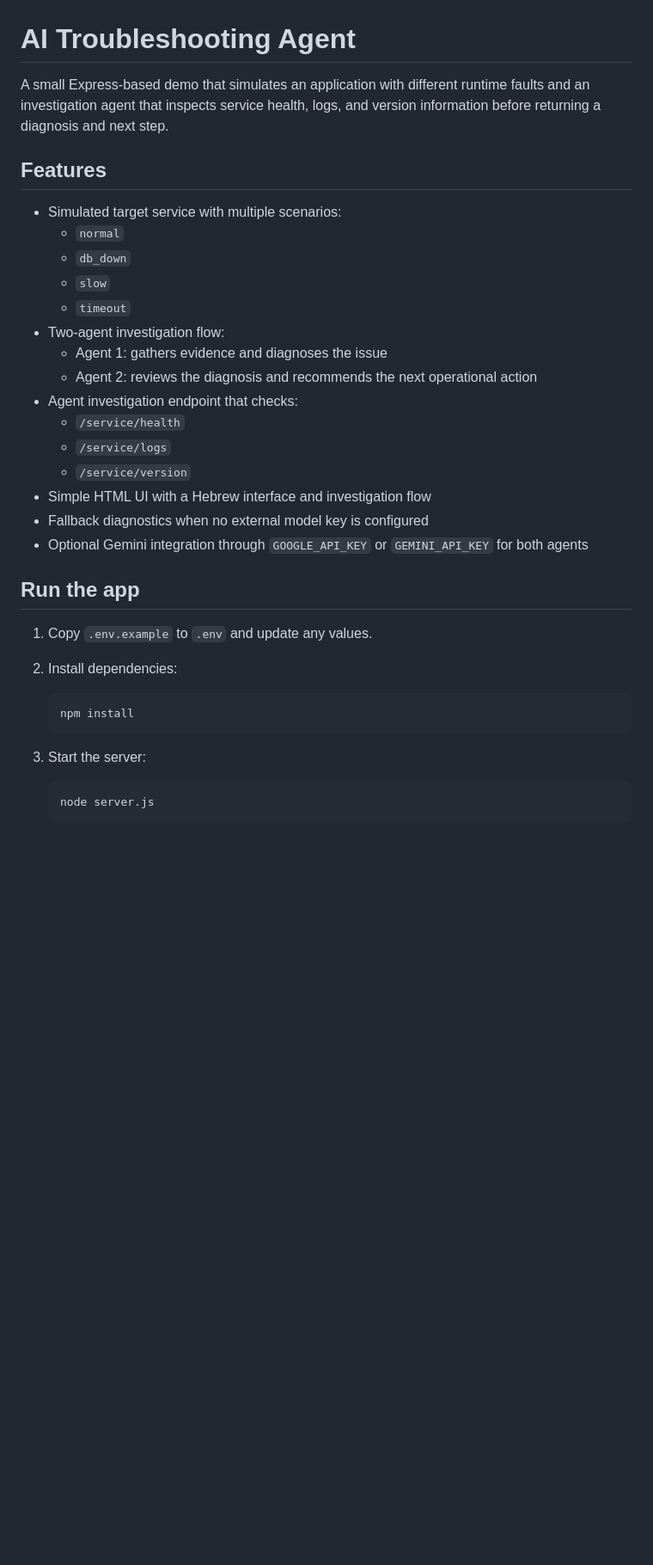
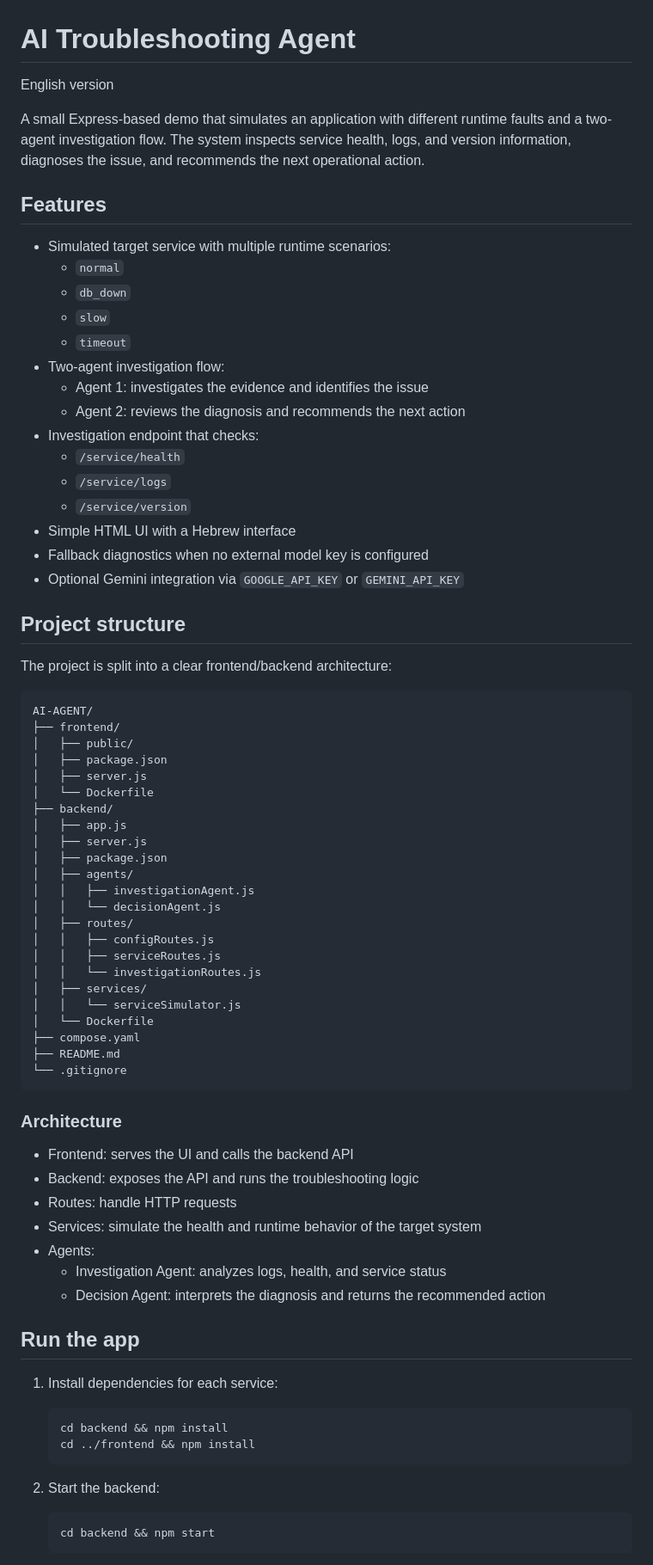
Before and after one commit to ranika20/AI-AGENT, a Markdown page: README.md, the part around one of its changes. Shown at 86% size. Drawn GitHub-style; blank space fills up the shorter version.

Commit message:
Update project README with frontend/backend architecture and two-agent flow
Co-authored-by: Copilot <223556219+Copilot@users.noreply.github.com>

````diff
--- a/README.md
+++ b/README.md
@@ -1,37 +1,79 @@
 # AI Troubleshooting Agent
 
-A small Express-based demo that simulates an application with different runtime faults and an investigation agent that inspects service health, logs, and version information before returning a diagnosis and next step.
+English version
+
+A small Express-based demo that simulates an application with different runtime faults and a two-agent investigation flow. The system inspects service health, logs, and version information, diagnoses the issue, and recommends the next operational action.
 
 ## Features
 
-- Simulated target service with multiple scenarios:
+- Simulated target service with multiple runtime scenarios:
   - `normal`
   - `db_down`
   - `slow`
   - `timeout`
 - Two-agent investigation flow:
-  - Agent 1: gathers evidence and diagnoses the issue
-  - Agent 2: reviews the diagnosis and recommends the next operational action
-- Agent investigation endpoint that checks:
+  - Agent 1: investigates the evidence and identifies the issue
+  - Agent 2: reviews the diagnosis and recommends the next action
+- Investigation endpoint that checks:
   - `/service/health`
   - `/service/logs`
   - `/service/version`
-- Simple HTML UI with a Hebrew interface and investigation flow
+- Simple HTML UI with a Hebrew interface
 - Fallback diagnostics when no external model key is configured
-- Optional Gemini integration through `GOOGLE_API_KEY` or `GEMINI_API_KEY` for both agents
+- Optional Gemini integration via `GOOGLE_API_KEY` or `GEMINI_API_KEY`
+
+## Project structure
+
+The project is split into a clear frontend/backend architecture:
+
+```text
+AI-AGENT/
+├── frontend/
+│   ├── public/
+│   ├── package.json
+│   ├── server.js
+│   └── Dockerfile
+├── backend/
+│   ├── app.js
+│   ├── server.js
+│   ├── package.json
+│   ├── agents/
+│   │   ├── investigationAgent.js
+│   │   └── decisionAgent.js
+│   ├── routes/
+│   │   ├── configRoutes.js
+│   │   ├── serviceRoutes.js
+│   │   └── investigationRoutes.js
+│   ├── services/
+│   │   └── serviceSimulator.js
+│   └── Dockerfile
+├── compose.yaml
+├── README.md
+└── .gitignore
+```
+
+### Architecture
+
+- Frontend: serves the UI and calls the backend API
+- Backend: exposes the API and runs the troubleshooting logic
+- Routes: handle HTTP requests
+- Services: simulate the health and runtime behavior of the target system
+- Agents:
+  - Investigation Agent: analyzes logs, health, and service status
+  - Decision Agent: interprets the diagnosis and returns the recommended action
 
 ## Run the app
 
-1. Copy `.env.example` to `.env` and update any values.
-2. Install dependencies:
+1. Install dependencies for each service:
 
    ```bash
-   npm install
+   cd backend && npm install
+   cd ../frontend && npm install
    ```
 
-3. Start the server:
+2. Start the backend:
 
    ```bash
-   node server.js
+   cd backend && npm start
    ```
 
````
Also changed, not shown: other parts of README.md (+178 -17 lines).
